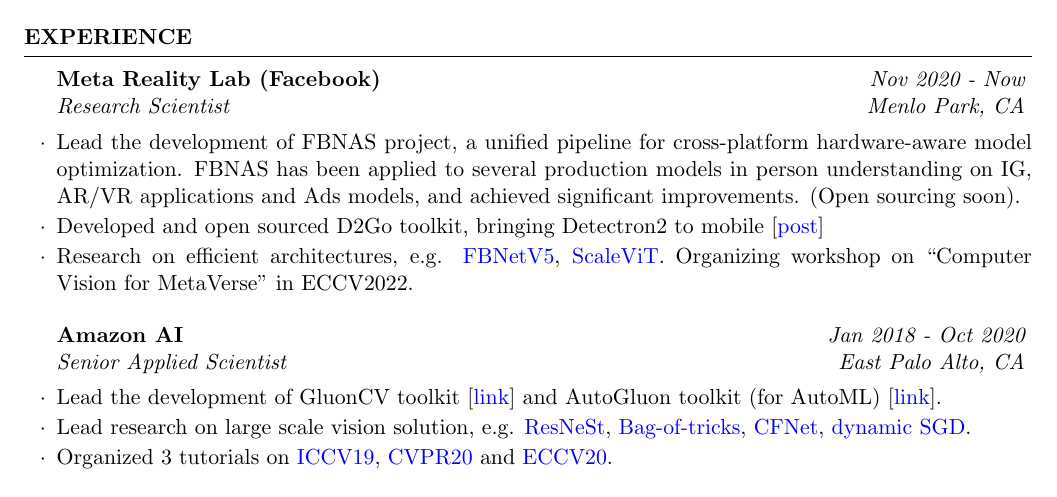
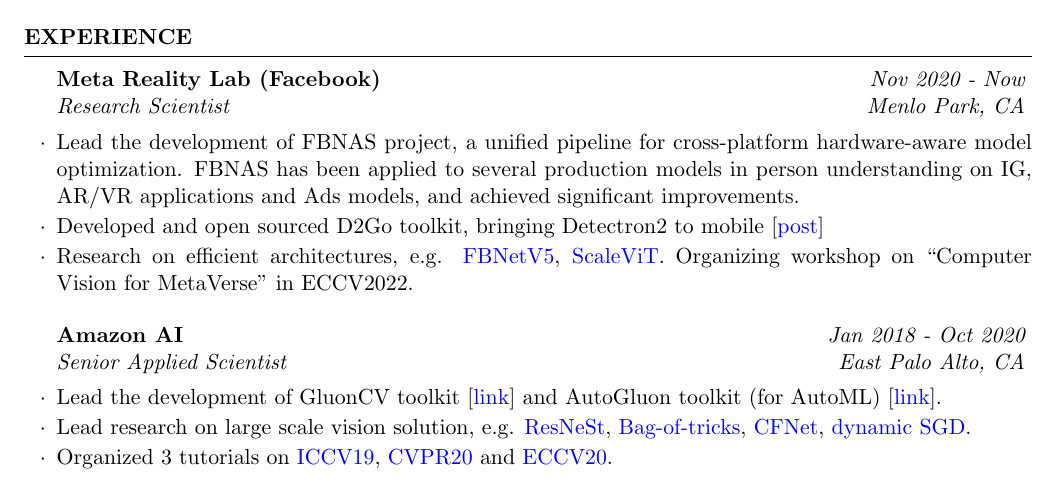
Before and after one commit to zhanghang1989/cvHangZhang, a LaTeX CV (cvHangZhang.tex): part of page 1 of 3, cut so that both start at the same text. Compiled offline with pdfLaTeX.

Commit message:
Update cvHangZhang.tex

```diff
--- a/cvHangZhang.tex
+++ b/cvHangZhang.tex
@@ -64,7 +64,7 @@
 \begin{rSection}{Experience}
 
 \begin{rSubsection}{Meta Reality Lab (Facebook)}{\em Nov 2020 - Now}{Research Scientist}{Menlo Park, CA} %\RNum{2}
-\item Lead the development of FBNAS project, a unified pipeline for cross-platform hardware-aware model optimization. FBNAS has been applied to several production models in person understanding on IG, AR/VR applications and Ads models, and achieved significant improvements. (Open sourcing soon).
+\item Lead the development of FBNAS project, a unified pipeline for cross-platform hardware-aware model optimization. FBNAS has been applied to several production models in person understanding on IG, AR/VR applications and Ads models, and achieved significant improvements.
 \item Developed and open sourced D2Go toolkit, bringing Detectron2 to mobile [\href{https://ai.facebook.com/blog/d2go-brings-detectron2-to-mobile/}{post}]
 \item Research on efficient architectures, e.g. \href{https://scholar.google.com/citations?view_op=view_citation&hl=en&user=gCoWdkUAAAAJ&sortby=pubdate&citation_for_view=gCoWdkUAAAAJ:ML0RJ9NH7IQC}{FBNetV5}, \href{https://scholar.google.com/citations?view_op=view_citation&hl=en&user=gCoWdkUAAAAJ&sortby=pubdate&citation_for_view=gCoWdkUAAAAJ:p__nRnzSRKYC}{ScaleViT}. Organizing workshop on ``Computer Vision for MetaVerse" in ECCV2022.
 \end{rSubsection}
```
